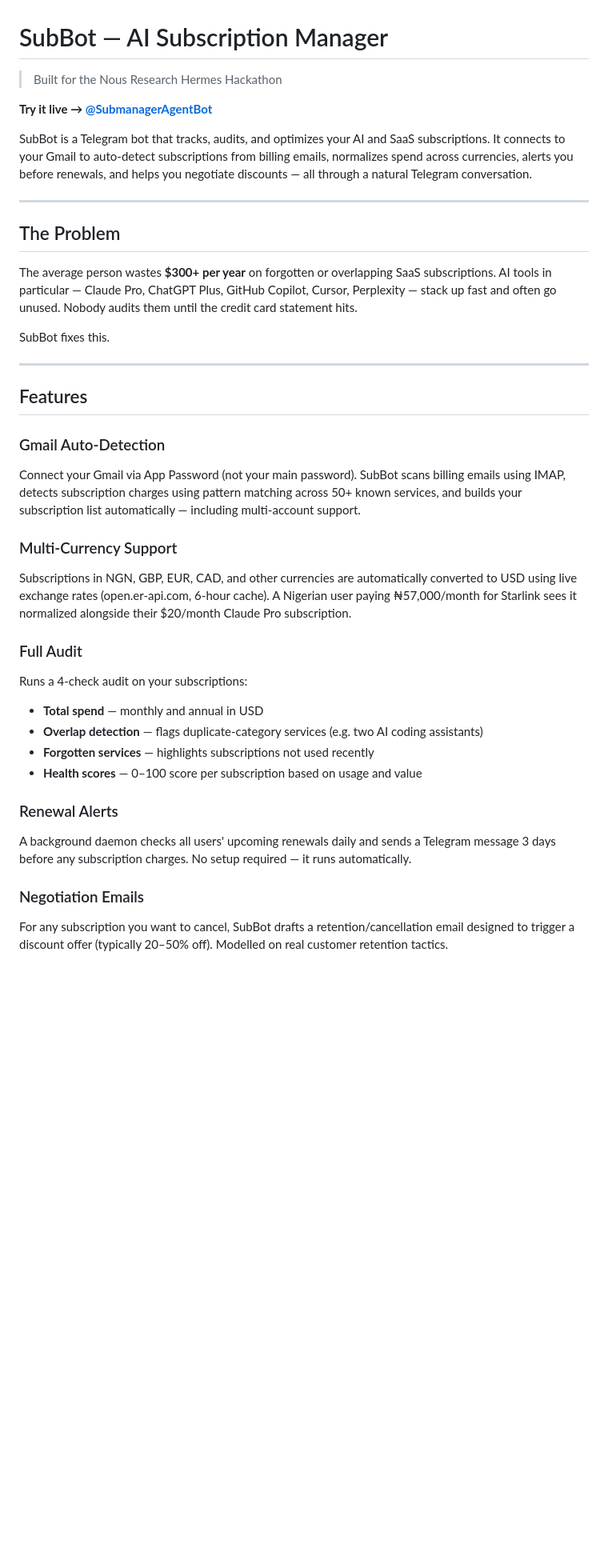
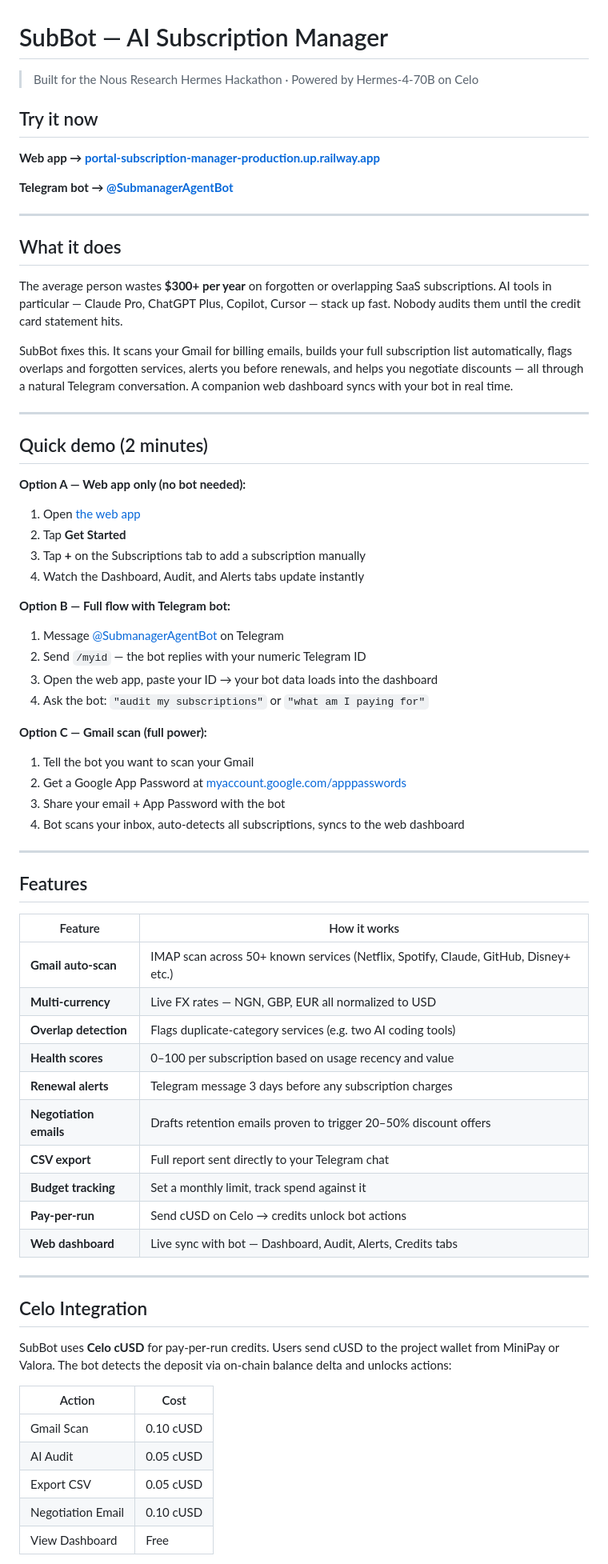
Before and after one commit to Calebux/Portal-Subscription-manager, a Markdown page: README.md, the part around one of its changes. Shown at 80% size. Rendered like a GitHub page; blank space fills up the shorter version.

Commit message:
docs: rewrite README for hackathon judges — live URLs, 3 demo paths, architecture
Co-Authored-By: Claude Sonnet 4.6 <noreply@anthropic.com>

```diff
--- a/README.md
+++ b/README.md
@@ -1,39 +1,71 @@
 # SubBot — AI Subscription Manager
 
-> Built for the Nous Research Hermes Hackathon
+> Built for the Nous Research Hermes Hackathon · Powered by Hermes-4-70B on Celo
 
-**Try it live → [@SubmanagerAgentBot](https://t.me/SubmanagerAgentBot)**
+## Try it now
 
-SubBot is a Telegram bot that tracks, audits, and optimizes your AI and SaaS subscriptions. It connects to your Gmail to auto-detect subscriptions from billing emails, normalizes spend across currencies, alerts you before renewals, and helps you negotiate discounts — all through a natural Telegram conversation.
+**Web app → [portal-subscription-manager-production.up.railway.app](https://portal-subscription-manager-production.up.railway.app)**
+
+**Telegram bot → [@SubmanagerAgentBot](https://t.me/SubmanagerAgentBot)**
 
 ---
 
-## The Problem
+## What it does
 
-The average person wastes **$300+ per year** on forgotten or overlapping SaaS subscriptions. AI tools in particular — Claude Pro, ChatGPT Plus, GitHub Copilot, Cursor, Perplexity — stack up fast and often go unused. Nobody audits them until the credit card statement hits.
+The average person wastes **$300+ per year** on forgotten or overlapping SaaS subscriptions. AI tools in particular — Claude Pro, ChatGPT Plus, Copilot, Cursor — stack up fast. Nobody audits them until the credit card statement hits.
 
-SubBot fixes this.
+SubBot fixes this. It scans your Gmail for billing emails, builds your full subscription list automatically, flags overlaps and forgotten services, alerts you before renewals, and helps you negotiate discounts — all through a natural Telegram conversation. A companion web dashboard syncs with your bot in real time.
+
+---
+
+## Quick demo (2 minutes)
+
+**Option A — Web app only (no bot needed):**
+1. Open [the web app](https://portal-subscription-manager-production.up.railway.app)
+2. Tap **Get Started**
+3. Tap **+** on the Subscriptions tab to add a subscription manually
+4. Watch the Dashboard, Audit, and Alerts tabs update instantly
+
+**Option B — Full flow with Telegram bot:**
+1. Message [@SubmanagerAgentBot](https://t.me/SubmanagerAgentBot) on Telegram
+2. Send `/myid` — the bot replies with your numeric Telegram ID
+3. Open the web app, paste your ID → your bot data loads into the dashboard
+4. Ask the bot: `"audit my subscriptions"` or `"what am I paying for"`
+
+**Option C — Gmail scan (full power):**
+1. Tell the bot you want to scan your Gmail
+2. Get a Google App Password at [myaccount.google.com/apppasswords](https://myaccount.google.com/apppasswords)
+3. Share your email + App Password with the bot
+4. Bot scans your inbox, auto-detects all subscriptions, syncs to the web dashboard
 
 ---
 
 ## Features
 
-### Gmail Auto-Detection
-Connect your Gmail via App Password (not your main password). SubBot scans billing emails using IMAP, detects subscription charges using pattern matching across 50+ known services, and builds your subscription list automatically — including multi-account support.
+| Feature | How it works |
+|---------|-------------|
+| **Gmail auto-scan** | IMAP scan across 50+ known services (Netflix, Spotify, Claude, GitHub, Disney+ etc.) |
+| **Multi-currency** | Live FX rates — NGN, GBP, EUR all normalized to USD |
+| **Overlap detection** | Flags duplicate-category services (e.g. two AI coding tools) |
+| **Health scores** | 0–100 per subscription based on usage recency and value |
+| **Renewal alerts** | Telegram message 3 days before any subscription charges |
+| **Negotiation emails** | Drafts retention emails proven to trigger 20–50% discount offers |
+| **CSV export** | Full report sent directly to your Telegram chat |
+| **Budget tracking** | Set a monthly limit, track spend against it |
+| **Pay-per-run** | Send cUSD on Celo → credits unlock bot actions |
+| **Web dashboard** | Live sync with bot — Dashboard, Audit, Alerts, Credits tabs |
 
-### Multi-Currency Support
-Subscriptions in NGN, GBP, EUR, CAD, and other currencies are automatically converted to USD using live exchange rates (open.er-api.com, 6-hour cache). A Nigerian user paying ₦57,000/month for Starlink sees it normalized alongside their $20/month Claude Pro subscription.
+---
 
-### Full Audit
-Runs a 4-check audit on your subscriptions:
-- **Total spend** — monthly and annual in USD
-- **Overlap detection** — flags duplicate-category services (e.g. two AI coding assistants)
-- **Forgotten services** — highlights subscriptions not used recently
-- **Health scores** — 0–100 score per subscription based on usage and value
+## Celo Integration
 
-### Renewal Alerts
-A background daemon checks all users' upcoming renewals daily and sends a Telegram message 3 days before any subscription charges. No setup required — it runs automatically.
+SubBot uses **Celo cUSD** for pay-per-run credits. Users send cUSD to the project wallet from MiniPay or Valora. The bot detects the deposit via on-chain balance delta and unlocks actions:
 
-### Negotiation Emails
-For any subscription you want to cancel, SubBot drafts a retention/cancellation email designed to trigger a discount offer (typically 20–50% off). Modelled on real customer retention tactics.
+| Action | Cost |
+|--------|------|
+| Gmail Scan | 0.10 cUSD |
+| AI Audit | 0.05 cUSD |
+| Export CSV | 0.05 cUSD |
+| Negotiation Email | 0.10 cUSD |
+| View Dashboard | Free |
 
```
Also changed, not shown: other parts of README.md (+63 -134 lines).
